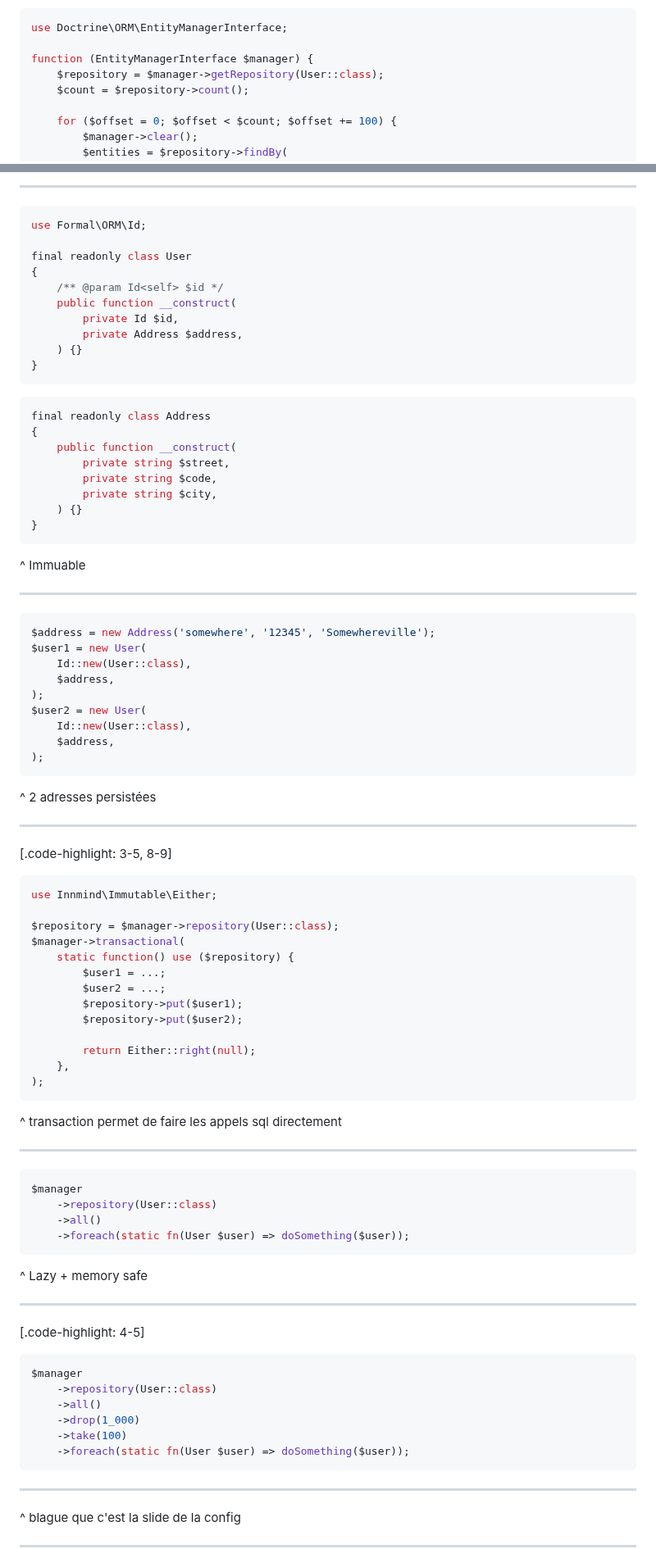
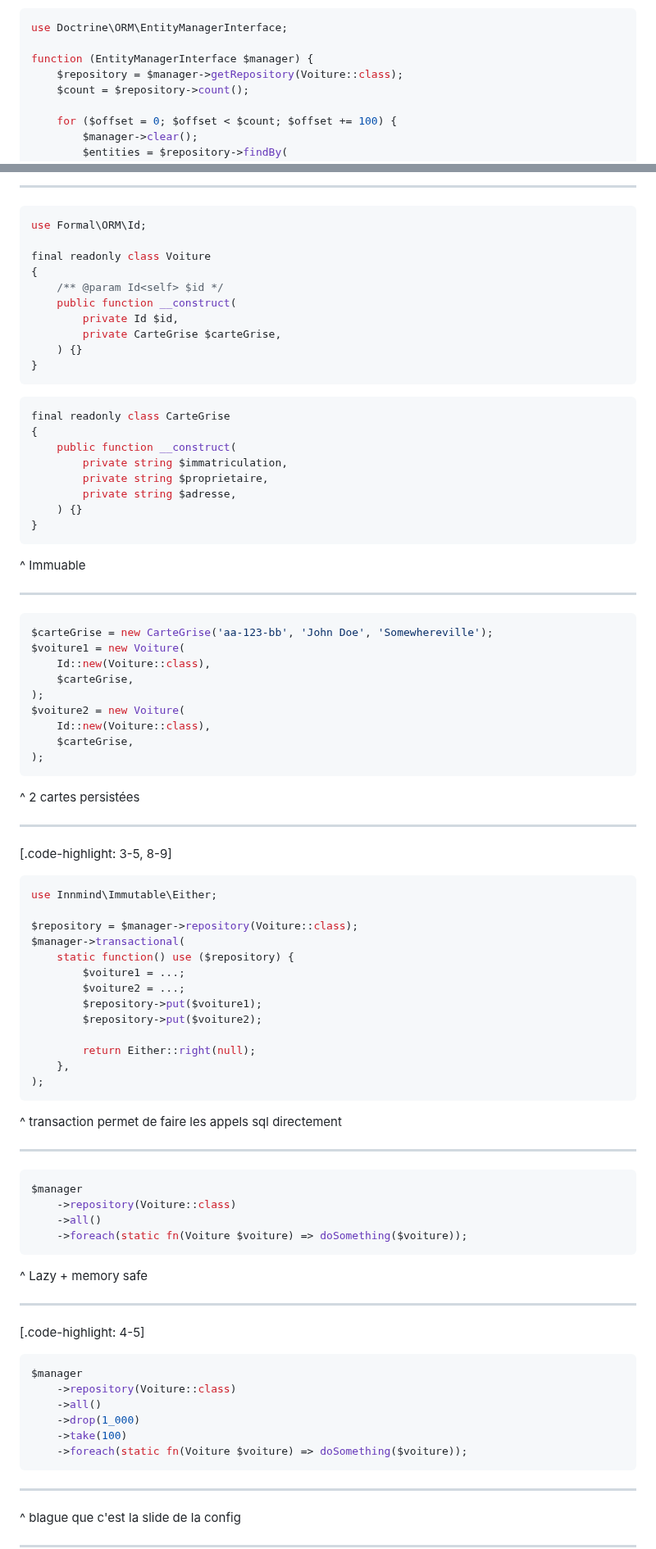
Before and after one commit to Baptouuuu/talks, a Markdown page: orm/slides.md, 2 parts joined by grey strips. Shown at 82% size. Rendered like a GitHub page.

````diff
--- a/orm/slides.md
+++ b/orm/slides.md
@@ -192,7 +192,7 @@ function (EntityManagerInterface $manager) {
 use Doctrine\ORM\EntityManagerInterface;
 
 function (EntityManagerInterface $manager) {
-    $repository = $manager->getRepository(User::class);
+    $repository = $manager->getRepository(Voiture::class);
     $count = $repository->count();
 
     for ($offset = 0; $offset < $count; $offset += 100) {
@@ -228,23 +228,23 @@ composer require formal/orm
 ```php
 use Formal\ORM\Id;
 
-final readonly class User
+final readonly class Voiture
 {
     /** @param Id<self> $id */
     public function __construct(
         private Id $id,
-        private Address $address,
+        private CarteGrise $carteGrise,
     ) {}
 }
 ```
 
 ```php
-final readonly class Address
+final readonly class CarteGrise
 {
     public function __construct(
-        private string $street,
-        private string $code,
-        private string $city,
+        private string $immatriculation,
+        private string $proprietaire,
+        private string $adresse,
     ) {}
 }
 ```
@@ -254,18 +254,18 @@ final readonly class Address
 ---
 
 ```php
-$address = new Address('somewhere', '12345', 'Somewhereville');
-$user1 = new User(
-    Id::new(User::class),
-    $address,
+$carteGrise = new CarteGrise('aa-123-bb', 'John Doe', 'Somewhereville');
+$voiture1 = new Voiture(
+    Id::new(Voiture::class),
+    $carteGrise,
 );
-$user2 = new User(
-    Id::new(User::class),
-    $address,
+$voiture2 = new Voiture(
+    Id::new(Voiture::class),
+    $carteGrise,
 );
 ```
 
-^ 2 adresses persistées
+^ 2 cartes persistées
 
 ---
 
@@ -274,13 +274,13 @@ $user2 = new User(
 ```php
 use Innmind\Immutable\Either;
 
-$repository = $manager->repository(User::class);
+$repository = $manager->repository(Voiture::class);
 $manager->transactional(
     static function() use ($repository) {
-        $user1 = ...;
-        $user2 = ...;
-        $repository->put($user1);
-        $repository->put($user2);
+        $voiture1 = ...;
+        $voiture2 = ...;
+        $repository->put($voiture1);
+        $repository->put($voiture2);
 
         return Either::right(null);
     },
@@ -293,9 +293,9 @@ $manager->transactional(
 
 ```php
 $manager
-    ->repository(User::class)
+    ->repository(Voiture::class)
     ->all()
-    ->foreach(static fn(User $user) => doSomething($user));
+    ->foreach(static fn(Voiture $voiture) => doSomething($voiture));
 ```
 
 ^ Lazy + memory safe
@@ -306,11 +306,11 @@ $manager
 
 ```php
 $manager
-    ->repository(User::class)
+    ->repository(Voiture::class)
     ->all()
     ->drop(1_000)
     ->take(100)
-    ->foreach(static fn(User $user) => doSomething($user));
+    ->foreach(static fn(Voiture $voiture) => doSomething($voiture));
 ```
 
 ---
````
Also changed, not shown: other parts of orm/slides.md (+39 -39 lines).
